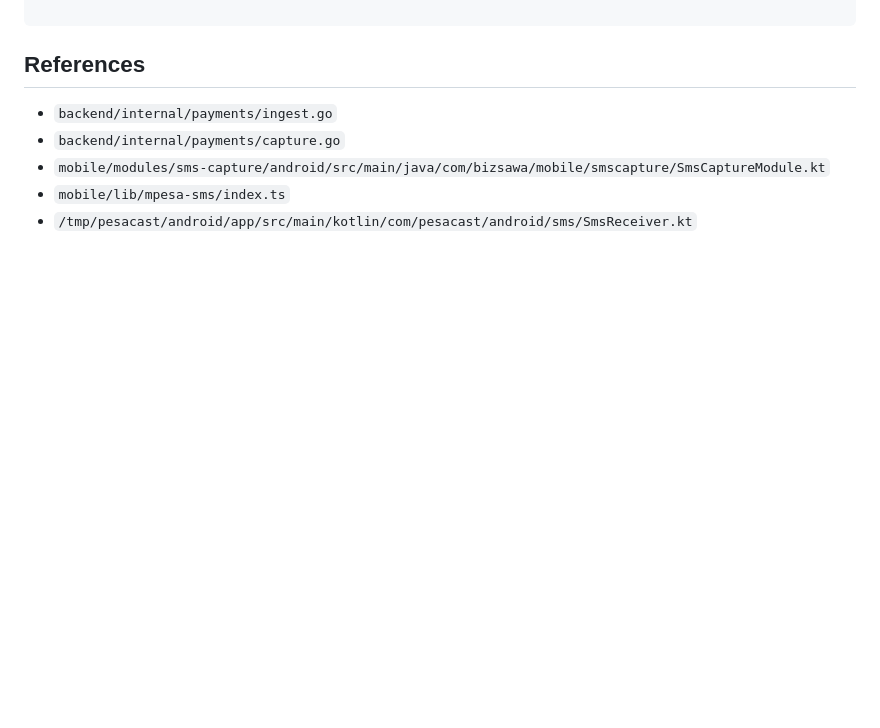
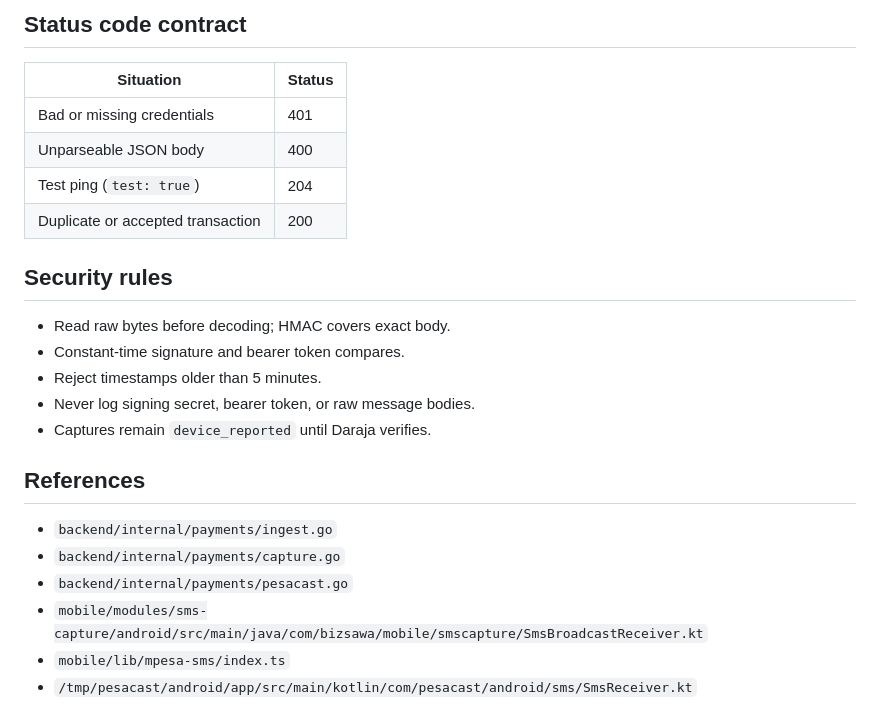
Before and after one commit to Chris-Mwiti/Bizsawa, a Markdown page: specs/pesacast-capture.md, the part around one of its changes. Drawn GitHub-style; blank space fills up the shorter version.

````diff
--- a/specs/pesacast-capture.md
+++ b/specs/pesacast-capture.md
@@ -140,10 +247,26 @@ Ship broadcast capture first, keep manual entry fallback, document `RECEIVE_SMS`
 
-```
+## Status code contract
+
+| Situation | Status |
+|---|---|
+| Bad or missing credentials | 401 |
+| Unparseable JSON body | 400 |
+| Test ping (`test: true`) | 204 |
+| Duplicate or accepted transaction | 200 |
+
+## Security rules
+
+- Read raw bytes before decoding; HMAC covers exact body.
+- Constant-time signature and bearer token compares.
+- Reject timestamps older than 5 minutes.
+- Never log signing secret, bearer token, or raw message bodies.
+- Captures remain `device_reported` until Daraja verifies.
 
 ## References
 
 - `backend/internal/payments/ingest.go`
 - `backend/internal/payments/capture.go`
-- `mobile/modules/sms-capture/android/src/main/java/com/bizsawa/mobile/smscapture/SmsCaptureModule.kt`
+- `backend/internal/payments/pesacast.go`
+- `mobile/modules/sms-capture/android/src/main/java/com/bizsawa/mobile/smscapture/SmsBroadcastReceiver.kt`
 - `mobile/lib/mpesa-sms/index.ts`
 - `/tmp/pesacast/android/app/src/main/kotlin/com/pesacast/android/sms/SmsReceiver.kt`
````
Also changed, not shown: other parts of specs/pesacast-capture.md (+124 -17 lines).
